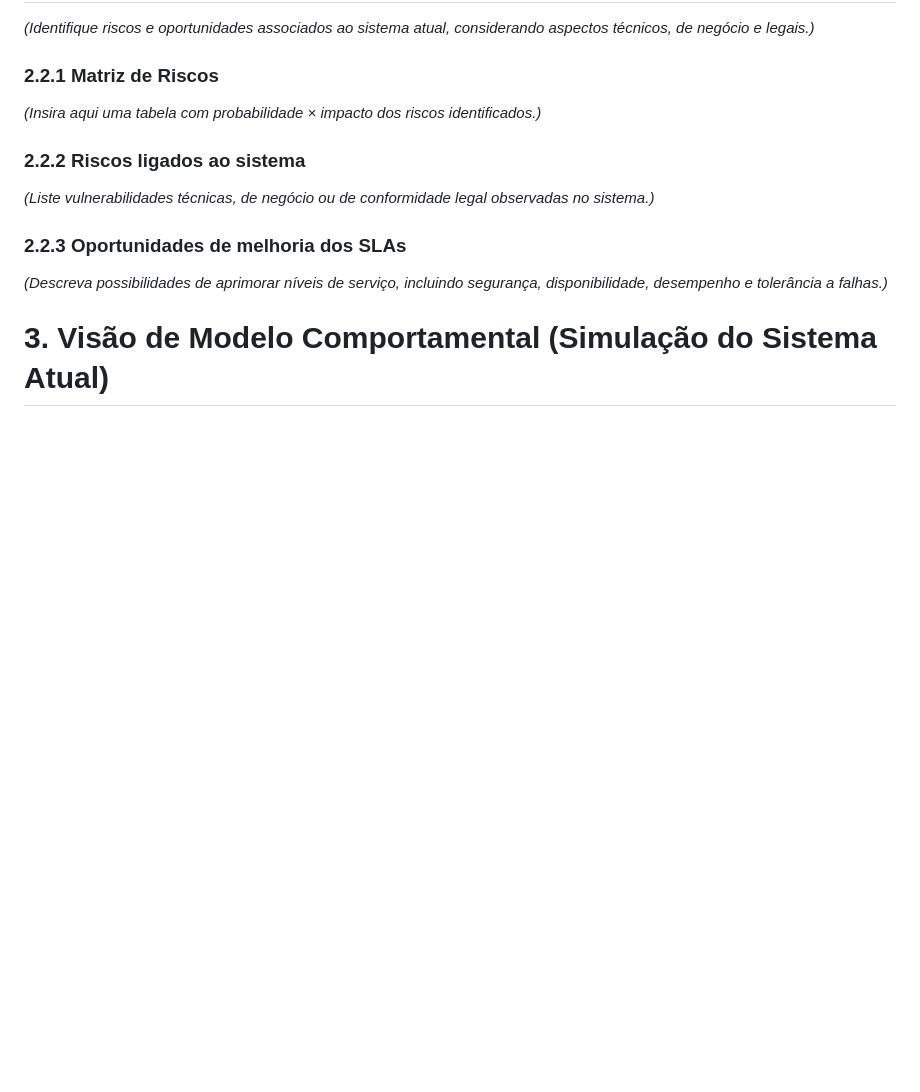
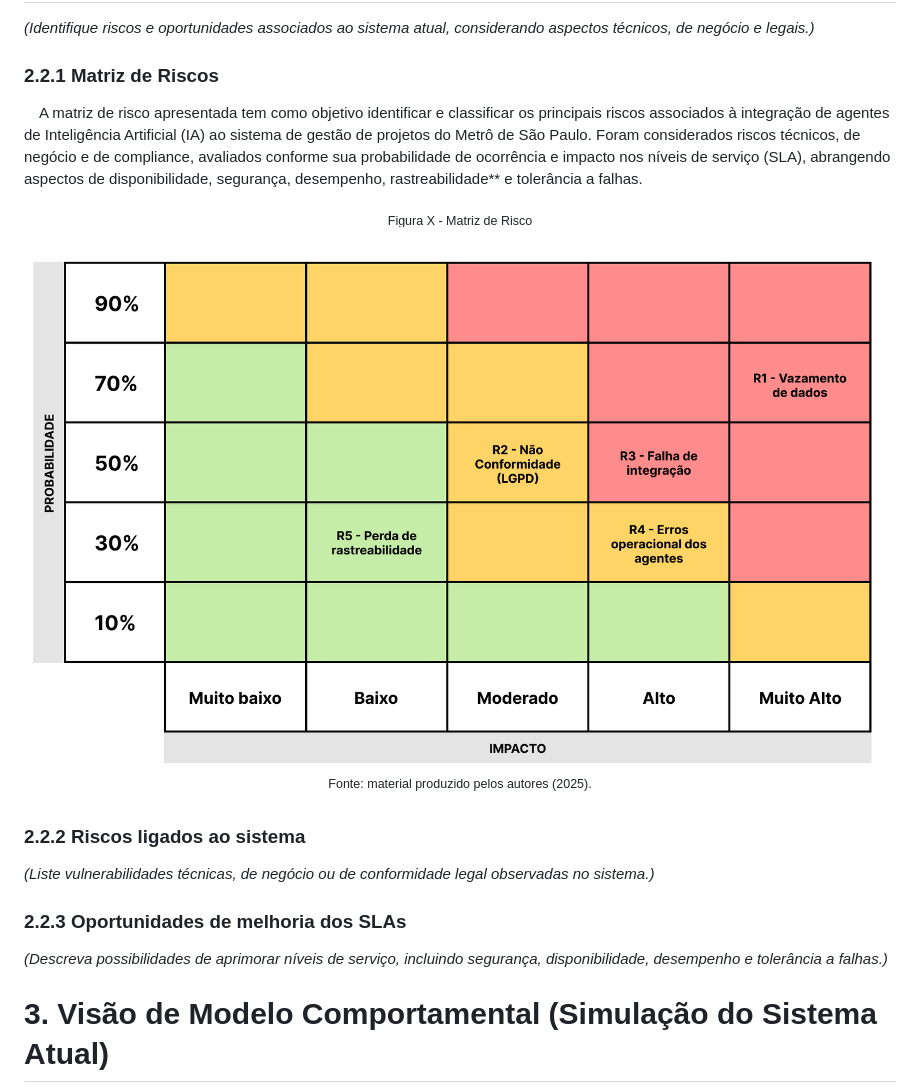
Before and after one commit to iwsmimsantos/estacao-paraiso-metro, a Markdown page: documentos/Projeto.md, the part around the change. Drawn GitHub-style; pictures changed too: documentos/img/section2/risk_matrix.png (added); blank space fills up the shorter version.

Commit message:
docs: add risk matrix diagram

```diff
--- a/documentos/Projeto.md
+++ b/documentos/Projeto.md
@@ -375,7 +375,13 @@ _(Identifique riscos e oportunidades associados ao sistema atual, considerando a
 
 ### 2.2.1 Matriz de Riscos
 
-_(Insira aqui uma tabela com probabilidade × impacto dos riscos identificados.)_
+&emsp;A matriz de risco apresentada tem como objetivo identificar e classificar os principais riscos associados à integração de agentes de Inteligência Artificial (IA) ao sistema de gestão de projetos do Metrô de São Paulo. Foram considerados riscos técnicos, de negócio e de compliance, avaliados conforme sua probabilidade de ocorrência e impacto nos níveis de serviço (SLA), abrangendo aspectos de disponibilidade, segurança, desempenho, rastreabilidade** e tolerância a falhas.
+
+<div align="center">
+  <sub>Figura X - Matriz de Risco</sub>
+  <img src="../documentos/img/section2/risk_matrix.png">
+  <sup>Fonte: material produzido pelos autores (2025).</sup>
+</div>
 
 ### 2.2.2 Riscos ligados ao sistema
 
```
